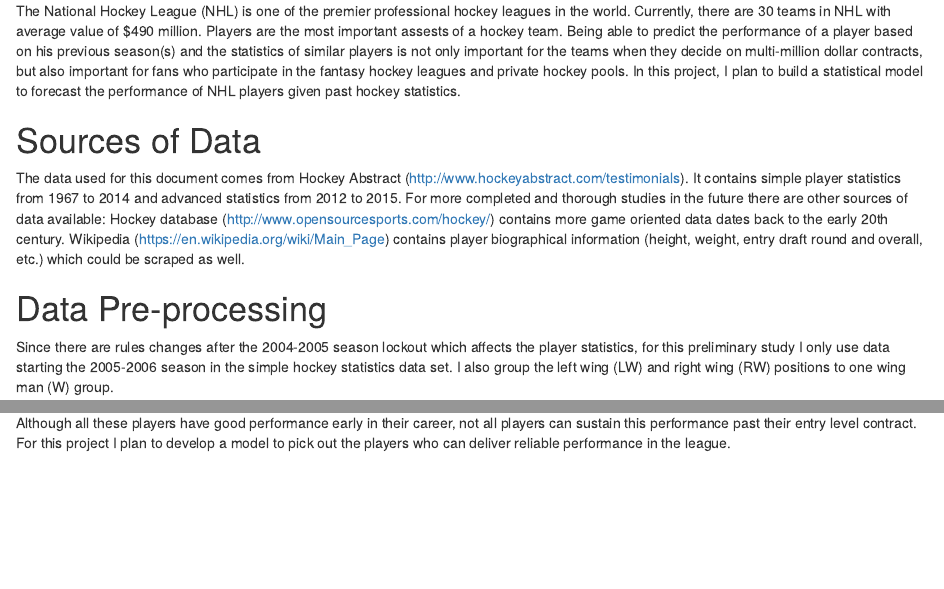
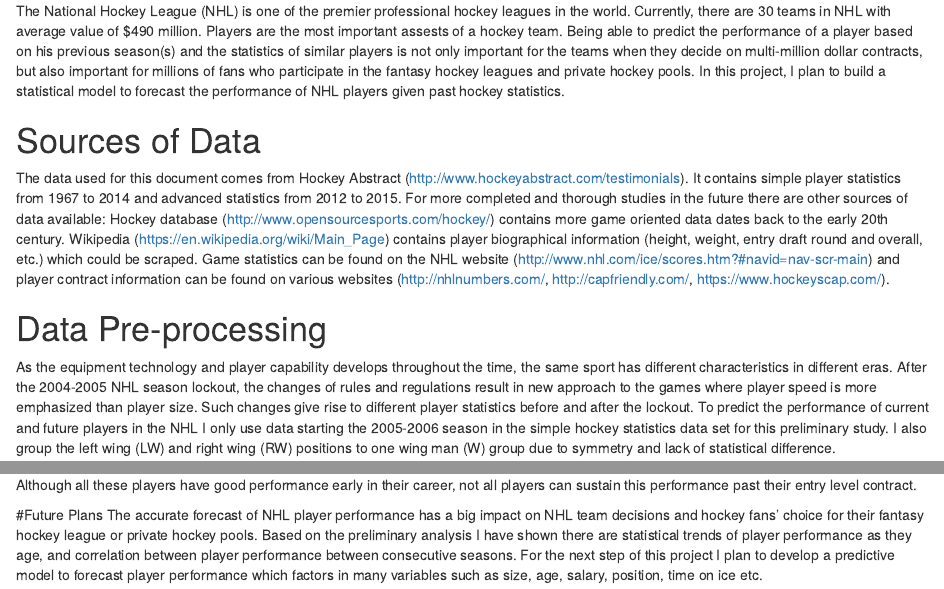
Before and after one commit to cybao/dataprojects, an R Markdown document (nhl_player_pred/pre-project-report.Rmd): the page in a window 1100 px wide, from 190 px down, and a second part further down, joined at a grey line. Rendered offline with R 4.5, knitr and Pandoc, with nearby package versions; some code elsewhere in the file could not run offline.

Commit message:
updated the rmd and html, added the plots

````diff
--- a/nhl_player_pred/pre-project-report.Rmd
+++ b/nhl_player_pred/pre-project-report.Rmd
@@ -5,13 +5,14 @@ date: "11/01/2015"
 output: html_document
 ---
 # Introduction
-The National Hockey League (NHL) is one of the premier professional hockey leagues in the world. Currently, there are 30 teams in NHL with average value of $490 million. Players are the most important assests of a hockey team. Being able to predict the performance of a player based on his previous season(s) and the statistics of similar players is not only important for the teams when they decide on multi-million dollar contracts, but also important for fans who participate in the fantasy hockey leagues and private hockey pools. In this project, I plan to build a statistical model to forecast the performance of NHL players given past hockey statistics.
+The National Hockey League (NHL) is one of the premier professional hockey leagues in the world. Currently, there are 30 teams in NHL with average value of $490 million. Players are the most important assests of a hockey team. Being able to predict the performance of a player based on his previous season(s) and the statistics of similar players is not only important for the teams when they decide on multi-million dollar contracts, but also important for millions of fans who participate in the fantasy hockey leagues and private hockey pools. In this project, I plan to build a statistical model to forecast the performance of NHL players given past hockey statistics.
 
 # Sources of Data
-The data used for this document comes from Hockey Abstract (http://www.hockeyabstract.com/testimonials). It contains simple player statistics from 1967 to 2014 and advanced statistics from 2012 to 2015. For more completed and thorough studies in the future there are other sources of data available: Hockey database (http://www.opensourcesports.com/hockey/) contains more game oriented data dates back to the early 20th century. Wikipedia (https://en.wikipedia.org/wiki/Main_Page) contains player biographical information (height, weight, entry draft round and overall, etc.) which could be scraped as well.
+The data used for this document comes from Hockey Abstract (http://www.hockeyabstract.com/testimonials). It contains simple player statistics from 1967 to 2014 and advanced statistics from 2012 to 2015. For more completed and thorough studies in the future there are other sources of data available: Hockey database (http://www.opensourcesports.com/hockey/) contains more game oriented data dates back to the early 20th century. Wikipedia (https://en.wikipedia.org/wiki/Main_Page) contains player biographical information (height, weight, entry draft round and overall, etc.) which could be scraped. Game statistics can be found on the NHL website (http://www.nhl.com/ice/scores.htm?#navid=nav-scr-main) and player contract information can be found on various websites (http://nhlnumbers.com/, http://capfriendly.com/, https://www.hockeyscap.com/).
 
 # Data Pre-processing
-Since there are rules changes after the 2004-2005 season lockout which affects the player statistics, for this preliminary study I only use data starting the 2005-2006 season in the simple hockey statistics data set. I also group the left wing (LW) and right wing (RW) positions to one wing man (W) group.
+As the equipment technology and player capability develops throughout the time, the same sport has different characteristics in different eras. After the 2004-2005 NHL season lockout, the changes of rules and regulations result in new approach to the games where player speed is more emphasized than player size. Such changes give rise to different player statistics before and after the lockout. To predict the performance of current and future players in the NHL I only use data starting the 2005-2006 season in the simple hockey statistics data set for this preliminary study. I also group the left wing (LW) and right wing (RW) positions to one wing man (W) group due to symmetry and lack of statistical difference.
+
 ```{r,cache=TRUE,message=FALSE,warning=FALSE}
 library(dplyr)
 library(gdata)
@@ -96,4 +99,7 @@ p2 <- p2 + geom_hline(aes(yintercept=60))
 p2
 ```
 
-Although all these players have good performance early in their career, not all players can sustain this performance past their entry level contract. For this project I plan to develop a model to pick out the players who can deliver reliable performance in the league.
+Although all these players have good performance early in their career, not all players can sustain this performance past their entry level contract.
+
+#Future Plans
+The accurate forecast of NHL player performance has a big impact on NHL team decisions and hockey fans' choice for their fantasy hockey league or private hockey pools. Based on the preliminary analysis I have shown there are statistical trends of player performance as they age, and correlation between player performance between consecutive seasons. For the next step of this project I plan to develop a predictive model to forecast player performance which factors in many variables such as size, age, salary, position, time on ice etc.
````
Also changed, not shown: nhl_player_pred/pre-project-report.html, nhl_player_pred/pts2013vs2014.png (added), nhl_player_pred/pts_vs_age.png (added), nhl_player_pred/pre-project-report.Rmd (10 more changed lines).
